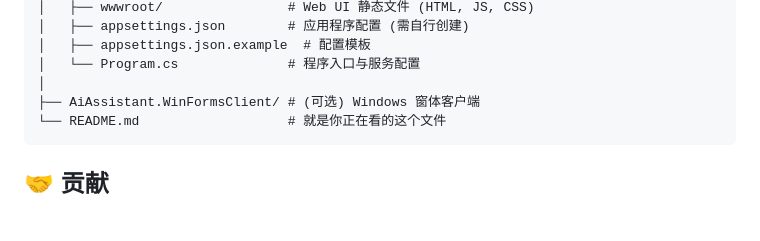
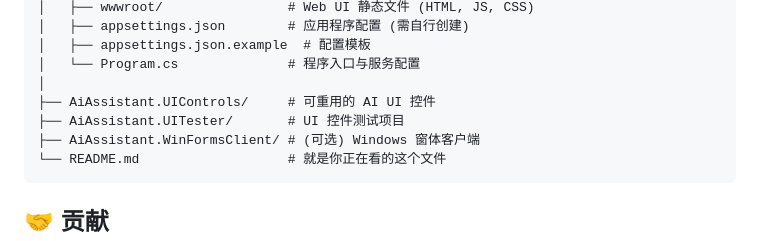
Before and after one commit to angleyanalbedo/AiAssistant, a Markdown page: README.md, the part around the change. GitHub-like rendering; blank space fills up the shorter version.

Commit message:
docs: 更新项目结构图以包含新的UI项目
Co-authored-by: aider (vertex_ai/gemini-2.5-pro) <aider@aider.chat>

````diff
--- a/README.md
+++ b/README.md
@@ -93,6 +93,8 @@ AiAssistant 是一个功能强大且可扩展的 AI 助手后端服务，旨在
 │   ├── appsettings.json.example  # 配置模板
 │   └── Program.cs              # 程序入口与服务配置
 │
+├── AiAssistant.UIControls/     # 可重用的 AI UI 控件
+├── AiAssistant.UITester/       # UI 控件测试项目
 ├── AiAssistant.WinFormsClient/ # (可选) Windows 窗体客户端
 └── README.md                   # 就是你正在看的这个文件
 ```
````
